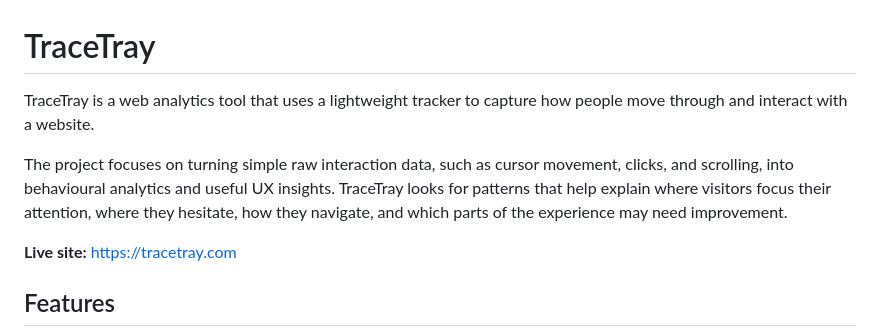
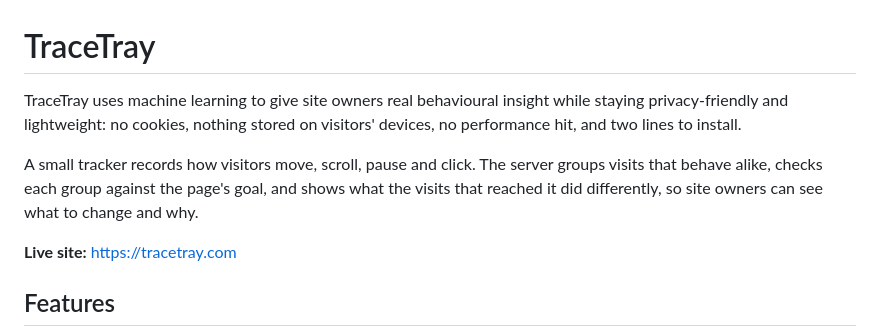
Before and after one commit to Nic-Richard/tracetray, a Markdown page: README.md, the part around the change. GitHub-like rendering.

Commit message:
Lead the README with insight plus privacy
- The intro now matches the homepage: machine learning insight, privacy, lightweight and two-line install

```diff
--- a/README.md
+++ b/README.md
@@ -1,8 +1,8 @@
 # TraceTray
 
-TraceTray is a web analytics tool that uses a lightweight tracker to capture how people move through and interact with a website.
+TraceTray uses machine learning to give site owners real behavioural insight while staying privacy-friendly and lightweight: no cookies, nothing stored on visitors' devices, no performance hit, and two lines to install.
 
-The project focuses on turning simple raw interaction data, such as cursor movement, clicks, and scrolling, into behavioural analytics and useful UX insights. TraceTray looks for patterns that help explain where visitors focus their attention, where they hesitate, how they navigate, and which parts of the experience may need improvement.
+A small tracker records how visitors move, scroll, pause and click. The server groups visits that behave alike, checks each group against the page's goal, and shows what the visits that reached it did differently, so site owners can see what to change and why.
 
 **Live site:** https://tracetray.com
 
```
